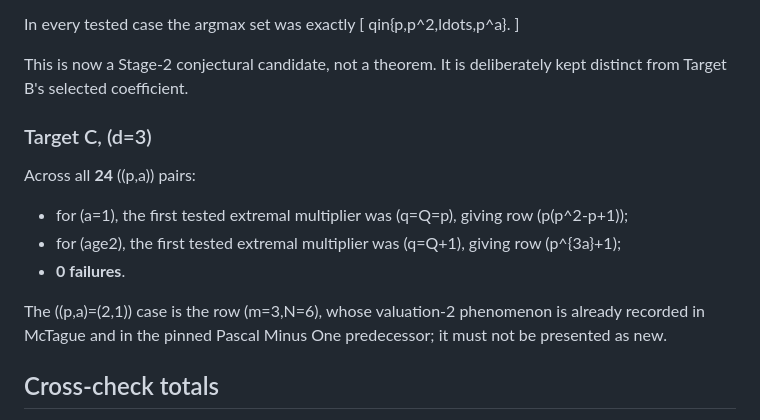
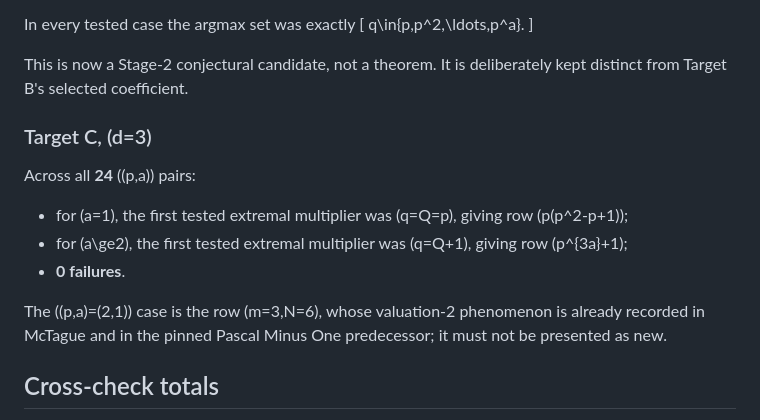
Before and after one commit to jfairfaxball-348/pascal-cofactors, a Markdown page: experiments/stage2-summary.md, the part around one of its changes. GitHub-like rendering.

```diff
--- a/experiments/stage2-summary.md
+++ b/experiments/stage2-summary.md
@@ -115,19 +115,19 @@ max_{2le qle Q}v_p(G(mq;m))
 
 In every tested case the argmax set was exactly
-[
-qin{p,p^2,ldots,p^a}.
-]
+\[
+q\in\{p,p^2,\ldots,p^a\}.
+\]
 
 This is now a Stage-2 conjectural candidate, not a theorem. It is deliberately kept distinct from Target B's selected coefficient.
 
-### Target C, (d=3)
+### Target C, \(d=3\)
 
-Across all **24** ((p,a)) pairs:
-- for (a=1), the first tested extremal multiplier was (q=Q=p), giving row (p(p^2-p+1));
-- for (age2), the first tested extremal multiplier was (q=Q+1), giving row (p^{3a}+1);
+Across all **24** \((p,a)\) pairs:
+- for \(a=1\), the first tested extremal multiplier was \(q=Q=p\), giving row \(p(p^2-p+1)\);
+- for \(a\ge2\), the first tested extremal multiplier was \(q=Q+1\), giving row \(p^{3a}+1\);
 - **0 failures**.
 
-The ((p,a)=(2,1)) case is the row (m=3,N=6), whose valuation-2 phenomenon is already recorded in McTague and in the pinned Pascal Minus One predecessor; it must not be presented as new.
+The \((p,a)=(2,1)\) case is the row \(m=3,N=6\), whose valuation-2 phenomenon is already recorded in McTague and in the pinned Pascal Minus One predecessor; it must not be presented as new.
 
 ## Cross-check totals
 
```
Also changed, not shown: other parts of experiments/stage2-summary.md (+46 -46 lines).
